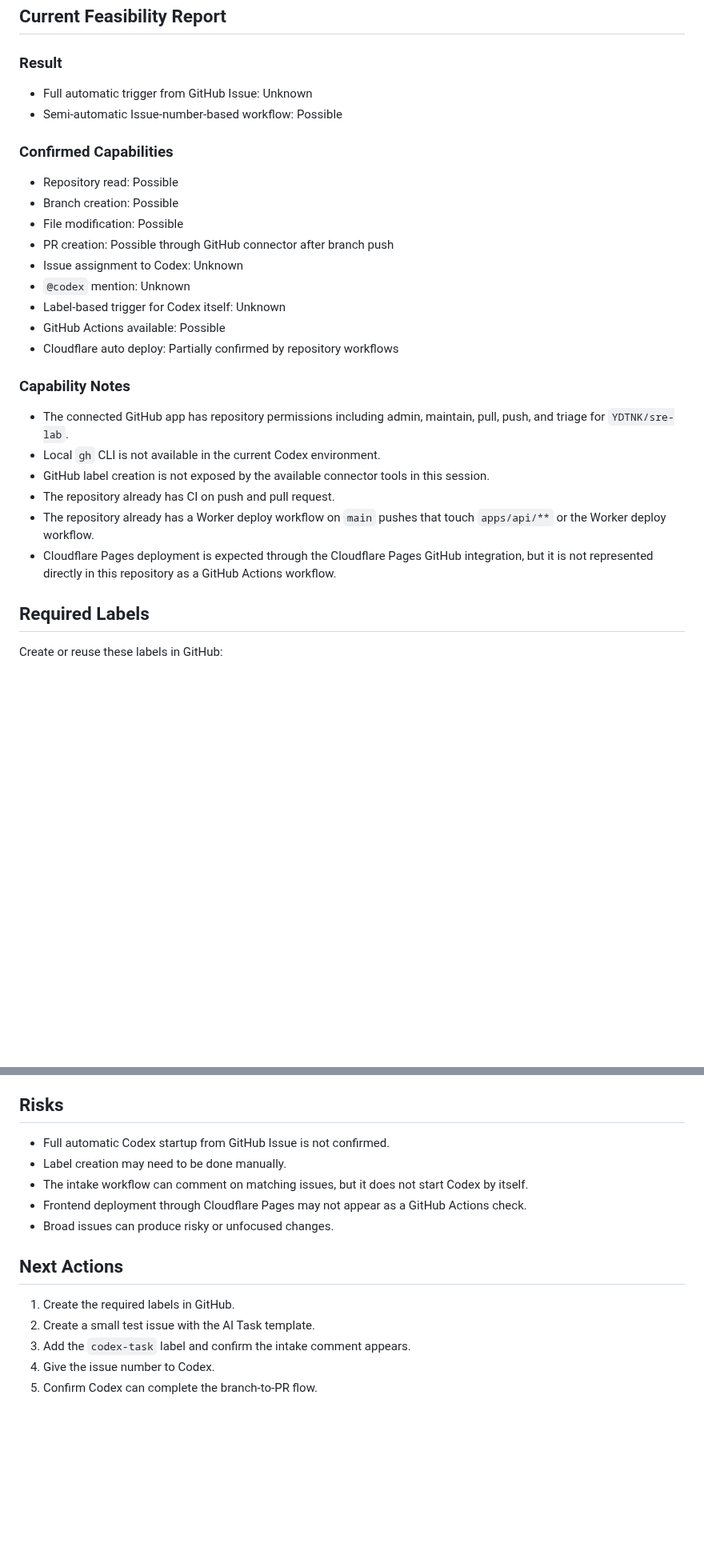
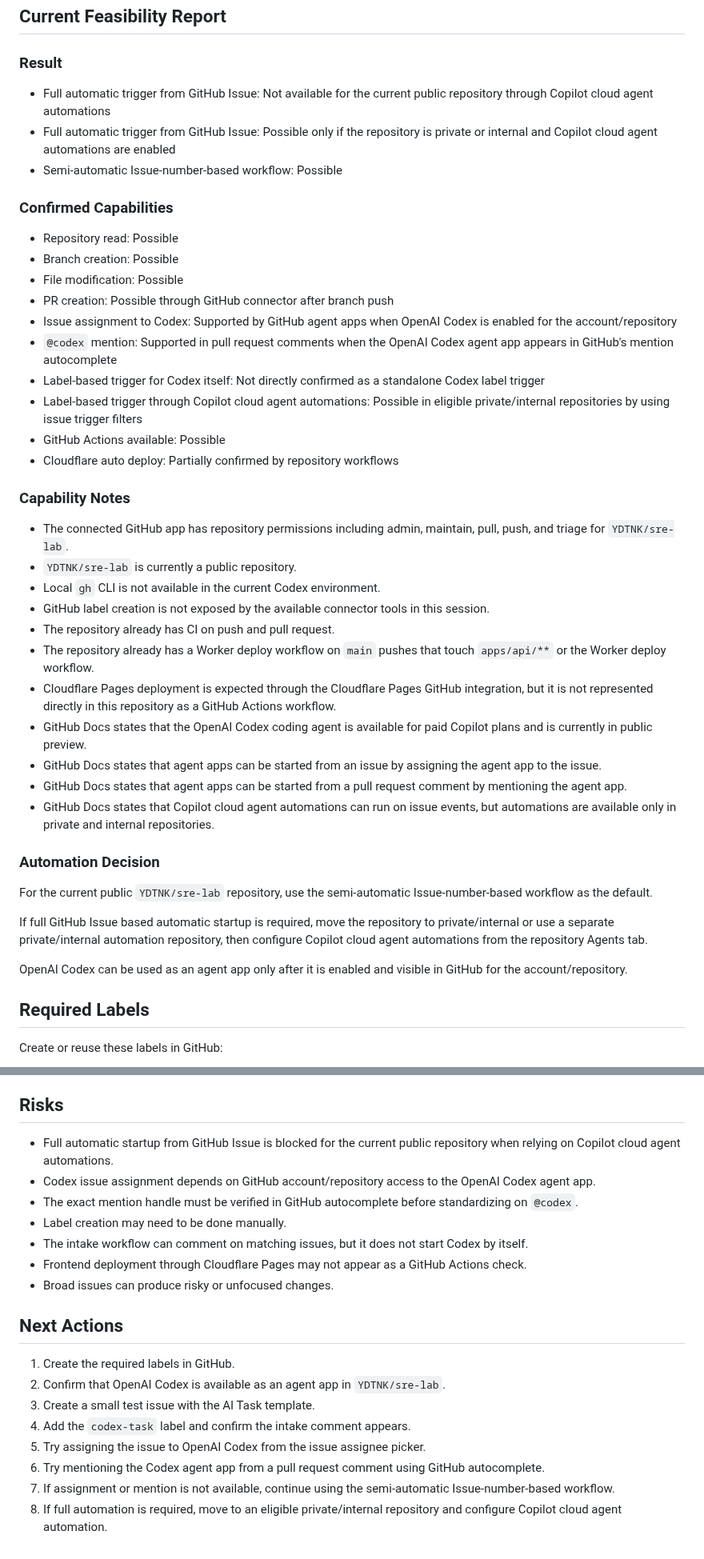
Before and after one commit to YDTNK/sre-lab, a Markdown page: docs/github-ai-development-flow.md, 2 parts joined by grey strips. Shown at 80% size. Drawn GitHub-style; blank space fills up the shorter version.

Commit message:
Document Codex GitHub automation constraints

```diff
--- a/docs/github-ai-development-flow.md
+++ b/docs/github-ai-development-flow.md
@@ -30,7 +30,8 @@ Cloudflare deployment
 
 ### Result
 
-- Full automatic trigger from GitHub Issue: Unknown
+- Full automatic trigger from GitHub Issue: Not available for the current public repository through Copilot cloud agent automations
+- Full automatic trigger from GitHub Issue: Possible only if the repository is private or internal and Copilot cloud agent automations are enabled
 - Semi-automatic Issue-number-based workflow: Possible
 
 ### Confirmed Capabilities
@@ -39,20 +40,34 @@ Cloudflare deployment
 - Branch creation: Possible
 - File modification: Possible
 - PR creation: Possible through GitHub connector after branch push
-- Issue assignment to Codex: Unknown
-- `@codex` mention: Unknown
-- Label-based trigger for Codex itself: Unknown
+- Issue assignment to Codex: Supported by GitHub agent apps when OpenAI Codex is enabled for the account/repository
+- `@codex` mention: Supported in pull request comments when the OpenAI Codex agent app appears in GitHub's mention autocomplete
+- Label-based trigger for Codex itself: Not directly confirmed as a standalone Codex label trigger
+- Label-based trigger through Copilot cloud agent automations: Possible in eligible private/internal repositories by using issue trigger filters
 - GitHub Actions available: Possible
 - Cloudflare auto deploy: Partially confirmed by repository workflows
 
 ### Capability Notes
 
 - The connected GitHub app has repository permissions including admin, maintain, pull, push, and triage for `YDTNK/sre-lab`.
+- `YDTNK/sre-lab` is currently a public repository.
 - Local `gh` CLI is not available in the current Codex environment.
 - GitHub label creation is not exposed by the available connector tools in this session.
 - The repository already has CI on push and pull request.
 - The repository already has a Worker deploy workflow on `main` pushes that touch `apps/api/**` or the Worker deploy workflow.
 - Cloudflare Pages deployment is expected through the Cloudflare Pages GitHub integration, but it is not represented directly in this repository as a GitHub Actions workflow.
+- GitHub Docs states that the OpenAI Codex coding agent is available for paid Copilot plans and is currently in public preview.
+- GitHub Docs states that agent apps can be started from an issue by assigning the agent app to the issue.
+- GitHub Docs states that agent apps can be started from a pull request comment by mentioning the agent app.
+- GitHub Docs states that Copilot cloud agent automations can run on issue events, but automations are available only in private and internal repositories.
+
+### Automation Decision
+
+For the current public `YDTNK/sre-lab` repository, use the semi-automatic Issue-number-based workflow as the default.
+
+If full GitHub Issue based automatic startup is required, move the repository to private/internal or use a separate private/internal automation repository, then configure Copilot cloud agent automations from the repository Agents tab.
+
+OpenAI Codex can be used as an agent app only after it is enabled and visible in GitHub for the account/repository.
 
 ## Required Labels
 
@@ -146,7 +166,9 @@ Each AI task pull request should include:
 
 ## Risks
 
-- Full automatic Codex startup from GitHub Issue is not confirmed.
+- Full automatic startup from GitHub Issue is blocked for the current public repository when relying on Copilot cloud agent automations.
+- Codex issue assignment depends on GitHub account/repository access to the OpenAI Codex agent app.
+- The exact mention handle must be verified in GitHub autocomplete before standardizing on `@codex`.
 - Label creation may need to be done manually.
 - The intake workflow can comment on matching issues, but it does not start Codex by itself.
 - Frontend deployment through Cloudflare Pages may not appear as a GitHub Actions check.
@@ -155,7 +177,10 @@ Each AI task pull request should include:
 ## Next Actions
 
 1. Create the required labels in GitHub.
-2. Create a small test issue with the AI Task template.
-3. Add the `codex-task` label and confirm the intake comment appears.
-4. Give the issue number to Codex.
-5. Confirm Codex can complete the branch-to-PR flow.
+2. Confirm that OpenAI Codex is available as an agent app in `YDTNK/sre-lab`.
+3. Create a small test issue with the AI Task template.
+4. Add the `codex-task` label and confirm the intake comment appears.
+5. Try assigning the issue to OpenAI Codex from the issue assignee picker.
+6. Try mentioning the Codex agent app from a pull request comment using GitHub autocomplete.
+7. If assignment or mention is not available, continue using the semi-automatic Issue-number-based workflow.
+8. If full automation is required, move to an eligible private/internal repository and configure Copilot cloud agent automation.
```
Also changed, not shown: other parts of docs/github-ai-development-flow.md (+8 -3 lines).
